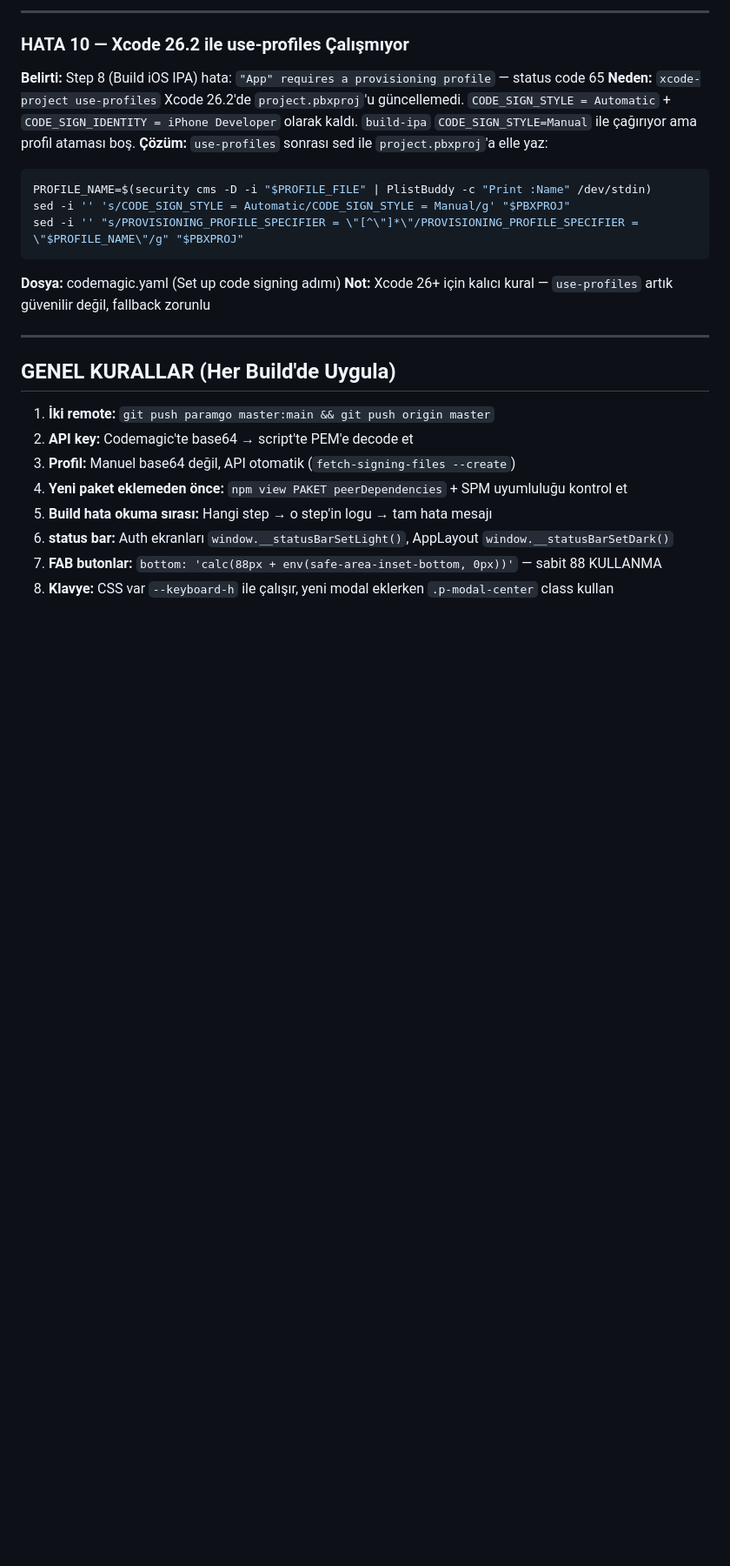
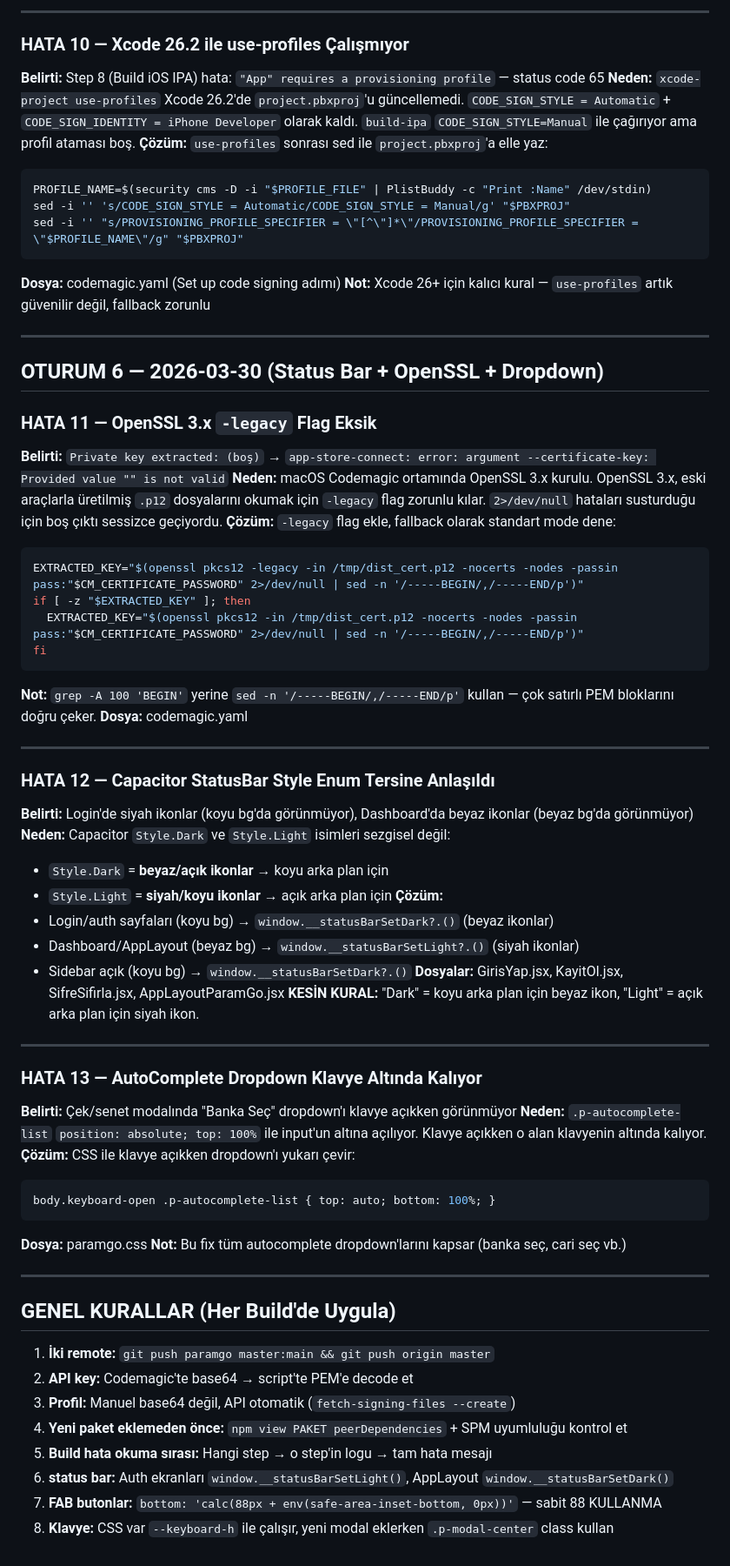
Before and after one commit to kaandogan35/finans-kalesi, a Markdown page: BUILD-HATA-LOG.md, the part around the change. Shown at 87% size. Drawn GitHub-style; blank space fills up the shorter version.

Commit message:
docs: BUILD-HATA-LOG oturum 6 eklendi (OpenSSL, StatusBar, Dropdown)
Co-Authored-By: Claude Sonnet 4.6 <noreply@anthropic.com>

````diff
--- a/BUILD-HATA-LOG.md
+++ b/BUILD-HATA-LOG.md
@@ -116,6 +116,49 @@ sed -i '' "s/PROVISIONING_PROFILE_SPECIFIER = \"[^\"]*\"/PROVISIONING_PROFILE_SP
 
 ---
 
+## OTURUM 6 — 2026-03-30 (Status Bar + OpenSSL + Dropdown)
+
+### HATA 11 — OpenSSL 3.x `-legacy` Flag Eksik
+**Belirti:** `Private key extracted: (boş)` → `app-store-connect: error: argument --certificate-key: Provided value "" is not valid`
+**Neden:** macOS Codemagic ortamında OpenSSL 3.x kurulu. OpenSSL 3.x, eski araçlarla üretilmiş `.p12` dosyalarını okumak için `-legacy` flag zorunlu kılar. `2>/dev/null` hataları susturduğu için boş çıktı sessizce geçiyordu.
+**Çözüm:** `-legacy` flag ekle, fallback olarak standart mode dene:
+```bash
+EXTRACTED_KEY="$(openssl pkcs12 -legacy -in /tmp/dist_cert.p12 -nocerts -nodes -passin pass:"$CM_CERTIFICATE_PASSWORD" 2>/dev/null | sed -n '/-----BEGIN/,/-----END/p')"
+if [ -z "$EXTRACTED_KEY" ]; then
+  EXTRACTED_KEY="$(openssl pkcs12 -in /tmp/dist_cert.p12 -nocerts -nodes -passin pass:"$CM_CERTIFICATE_PASSWORD" 2>/dev/null | sed -n '/-----BEGIN/,/-----END/p')"
+fi
+```
+**Not:** `grep -A 100 'BEGIN'` yerine `sed -n '/-----BEGIN/,/-----END/p'` kullan — çok satırlı PEM bloklarını doğru çeker.
+**Dosya:** codemagic.yaml
+
+---
+
+### HATA 12 — Capacitor StatusBar Style Enum Tersine Anlaşıldı
+**Belirti:** Login'de siyah ikonlar (koyu bg'da görünmüyor), Dashboard'da beyaz ikonlar (beyaz bg'da görünmüyor)
+**Neden:** Capacitor `Style.Dark` ve `Style.Light` isimleri sezgisel değil:
+- `Style.Dark` = **beyaz/açık ikonlar** → koyu arka plan için
+- `Style.Light` = **siyah/koyu ikonlar** → açık arka plan için
+**Çözüm:**
+- Login/auth sayfaları (koyu bg) → `window.__statusBarSetDark?.()` (beyaz ikonlar)
+- Dashboard/AppLayout (beyaz bg) → `window.__statusBarSetLight?.()` (siyah ikonlar)
+- Sidebar açık (koyu bg) → `window.__statusBarSetDark?.()`
+**Dosyalar:** GirisYap.jsx, KayitOl.jsx, SifreSifirla.jsx, AppLayoutParamGo.jsx
+**KESİN KURAL:** "Dark" = koyu arka plan için beyaz ikon, "Light" = açık arka plan için siyah ikon.
+
+---
+
+### HATA 13 — AutoComplete Dropdown Klavye Altında Kalıyor
+**Belirti:** Çek/senet modalında "Banka Seç" dropdown'ı klavye açıkken görünmüyor
+**Neden:** `.p-autocomplete-list` `position: absolute; top: 100%` ile input'un altına açılıyor. Klavye açıkken o alan klavyenin altında kalıyor.
+**Çözüm:** CSS ile klavye açıkken dropdown'ı yukarı çevir:
+```css
+body.keyboard-open .p-autocomplete-list { top: auto; bottom: 100%; }
+```
+**Dosya:** paramgo.css
+**Not:** Bu fix tüm autocomplete dropdown'larını kapsar (banka seç, cari seç vb.)
+
+---
+
 ## GENEL KURALLAR (Her Build'de Uygula)
 
 1. **İki remote:** `git push paramgo master:main && git push origin master`
````
